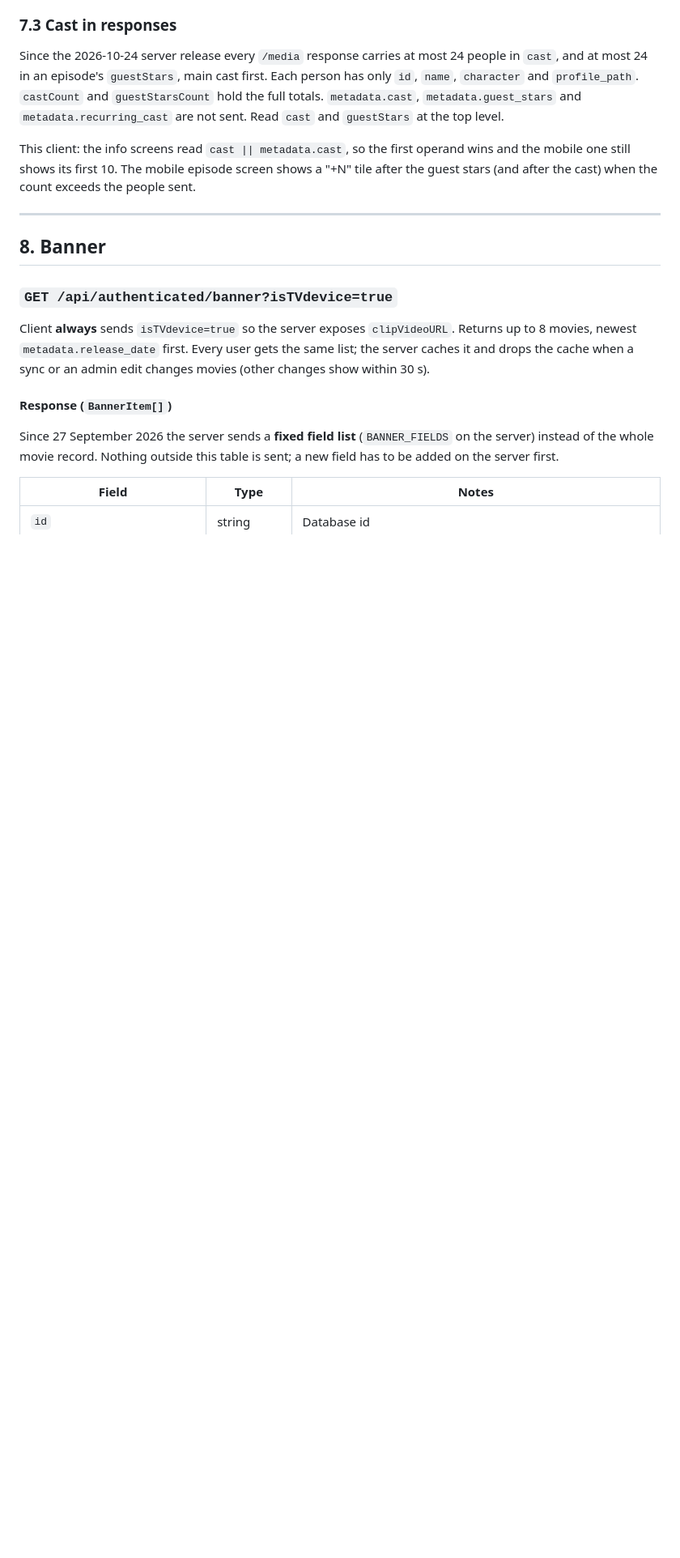
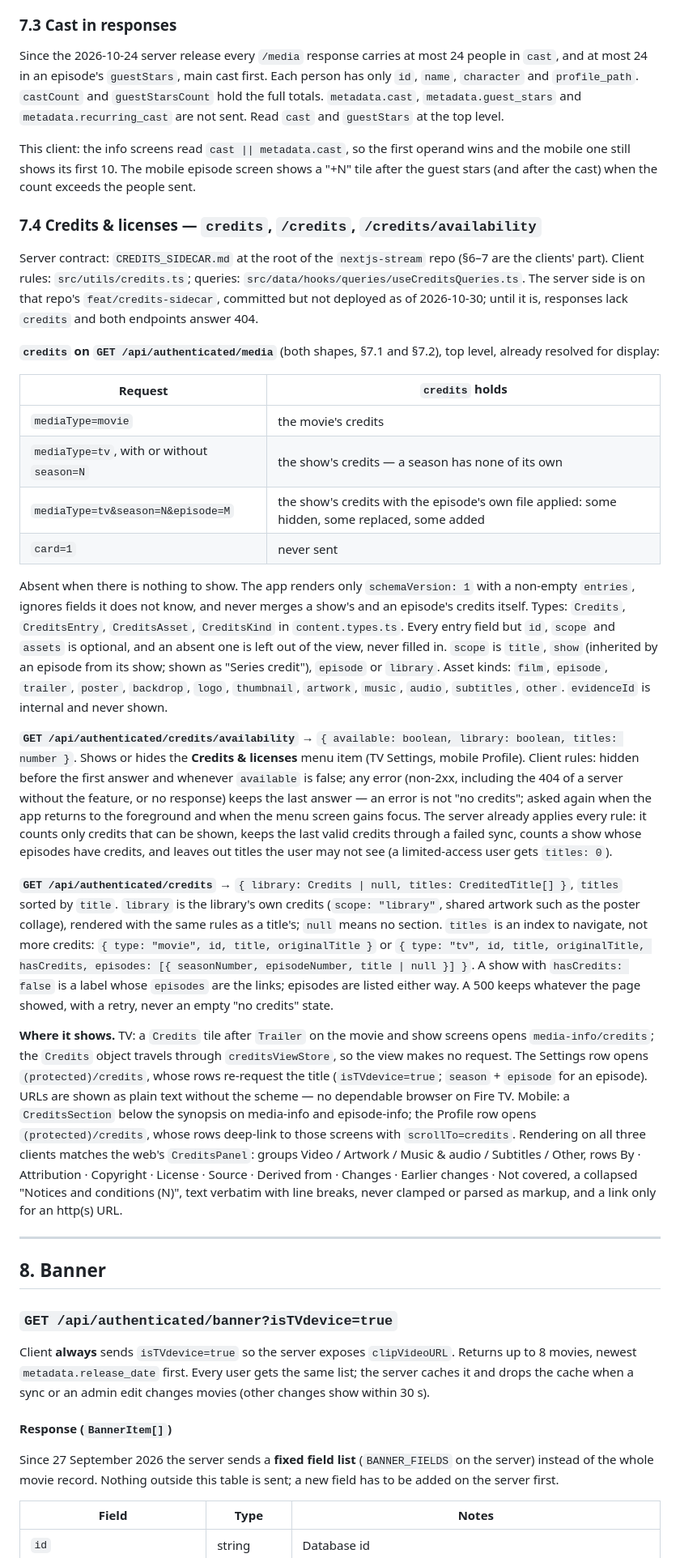
Before and after one commit to Apezdr/nextjs-stream-tv-mobile, a Markdown page: docs/frontend-api-contract.md, the part around one of its changes. Shown at 81% size. Drawn GitHub-style; blank space fills up the shorter version.

Commit message:
docs(api): record the credits field and the two credits endpoints in §7.4
The `credits` object on /media, /credits/availability (the menu-item gate
and the client's keep-last-answer rule) and /credits (the page's catalog),
plus where each app shows them. CLAUDE.md points at the shared rules.

```diff
--- a/docs/frontend-api-contract.md
+++ b/docs/frontend-api-contract.md
@@ -775,6 +775,27 @@ When `isTVdevice` is omitted/false:
 Since the 2026-10-24 server release every `/media` response carries at most 24 people in `cast`, and at most 24 in an episode's `guestStars`, main cast first. Each person has only `id`, `name`, `character` and `profile_path`. `castCount` and `guestStarsCount` hold the full totals. `metadata.cast`, `metadata.guest_stars` and `metadata.recurring_cast` are not sent. Read `cast` and `guestStars` at the top level.
 
 This client: the info screens read `cast || metadata.cast`, so the first operand wins and the mobile one still shows its first 10. The mobile episode screen shows a "+N" tile after the guest stars (and after the cast) when the count exceeds the people sent.
+
+### 7.4 Credits & licenses — `credits`, `/credits`, `/credits/availability`
+
+Server contract: `CREDITS_SIDECAR.md` at the root of the `nextjs-stream` repo (§6–7 are the clients' part). Client rules: `src/utils/credits.ts`; queries: `src/data/hooks/queries/useCreditsQueries.ts`. The server side is on that repo's `feat/credits-sidecar`, committed but not deployed as of 2026-10-30; until it is, responses lack `credits` and both endpoints answer 404.
+
+**`credits` on `GET /api/authenticated/media`** (both shapes, §7.1 and §7.2), top level, already resolved for display:
+
+| Request | `credits` holds |
+| --- | --- |
+| `mediaType=movie` | the movie's credits |
+| `mediaType=tv`, with or without `season=N` | the show's credits — a season has none of its own |
+| `mediaType=tv&season=N&episode=M` | the show's credits with the episode's own file applied: some hidden, some replaced, some added |
+| `card=1` | never sent |
+
+Absent when there is nothing to show. The app renders only `schemaVersion: 1` with a non-empty `entries`, ignores fields it does not know, and never merges a show's and an episode's credits itself. Types: `Credits`, `CreditsEntry`, `CreditsAsset`, `CreditsKind` in `content.types.ts`. Every entry field but `id`, `scope` and `assets` is optional, and an absent one is left out of the view, never filled in. `scope` is `title`, `show` (inherited by an episode from its show; shown as "Series credit"), `episode` or `library`. Asset kinds: `film`, `episode`, `trailer`, `poster`, `backdrop`, `logo`, `thumbnail`, `artwork`, `music`, `audio`, `subtitles`, `other`. `evidenceId` is internal and never shown.
+
+**`GET /api/authenticated/credits/availability`** → `{ available: boolean, library: boolean, titles: number }`. Shows or hides the **Credits & licenses** menu item (TV Settings, mobile Profile). Client rules: hidden before the first answer and whenever `available` is false; any error (non-2xx, including the 404 of a server without the feature, or no response) keeps the last answer — an error is not "no credits"; asked again when the app returns to the foreground and when the menu screen gains focus. The server already applies every rule: it counts only credits that can be shown, keeps the last valid credits through a failed sync, counts a show whose episodes have credits, and leaves out titles the user may not see (a limited-access user gets `titles: 0`).
+
+**`GET /api/authenticated/credits`** → `{ library: Credits | null, titles: CreditedTitle[] }`, `titles` sorted by `title`. `library` is the library's own credits (`scope: "library"`, shared artwork such as the poster collage), rendered with the same rules as a title's; `null` means no section. `titles` is an index to navigate, not more credits: `{ type: "movie", id, title, originalTitle }` or `{ type: "tv", id, title, originalTitle, hasCredits, episodes: [{ seasonNumber, episodeNumber, title | null }] }`. A show with `hasCredits: false` is a label whose `episodes` are the links; episodes are listed either way. A 500 keeps whatever the page showed, with a retry, never an empty "no credits" state.
+
+**Where it shows.** TV: a `Credits` tile after `Trailer` on the movie and show screens opens `media-info/credits`; the `Credits` object travels through `creditsViewStore`, so the view makes no request. The Settings row opens `(protected)/credits`, whose rows re-request the title (`isTVdevice=true`; `season` + `episode` for an episode). URLs are shown as plain text without the scheme — no dependable browser on Fire TV. Mobile: a `CreditsSection` below the synopsis on media-info and episode-info; the Profile row opens `(protected)/credits`, whose rows deep-link to those screens with `scrollTo=credits`. Rendering on all three clients matches the web's `CreditsPanel`: groups Video / Artwork / Music & audio / Subtitles / Other, rows By · Attribution · Copyright · License · Source · Derived from · Changes · Earlier changes · Not covered, a collapsed "Notices and conditions (N)", text verbatim with line breaks, never clamped or parsed as markup, and a link only for an http(s) URL.
 
 ---
 
```
Also changed, not shown: other parts of docs/frontend-api-contract.md (+1 -1 lines).
